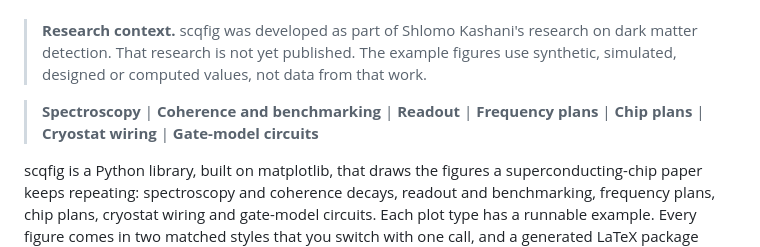
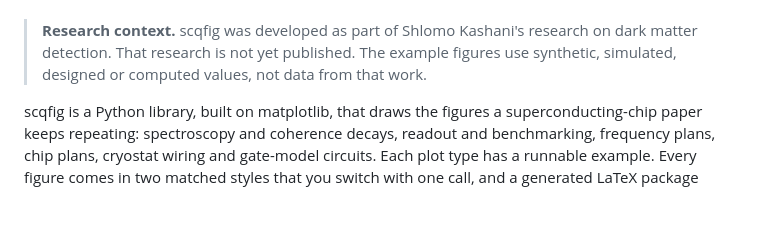
Before and after one commit to BoltzmannEntropy/scqfig, a Markdown page: README.md, the part around the change. GitHub-like rendering; blank space fills up the shorter version.

Commit message:
README: remove the category line under the research note

```diff
--- a/README.md
+++ b/README.md
@@ -16,8 +16,6 @@
 > **Research context.** scqfig was developed as part of Shlomo Kashani's research on dark matter
 > detection. That research is not yet published. The example figures use synthetic, simulated,
 > designed or computed values, not data from that work.
-
-> **Spectroscopy** | **Coherence and benchmarking** | **Readout** | **Frequency plans** | **Chip plans** | **Cryostat wiring** | **Gate-model circuits**
 
 scqfig is a Python library, built on matplotlib, that draws the figures a superconducting-chip paper
 keeps repeating: spectroscopy and coherence decays, readout and benchmarking, frequency plans, chip
```
